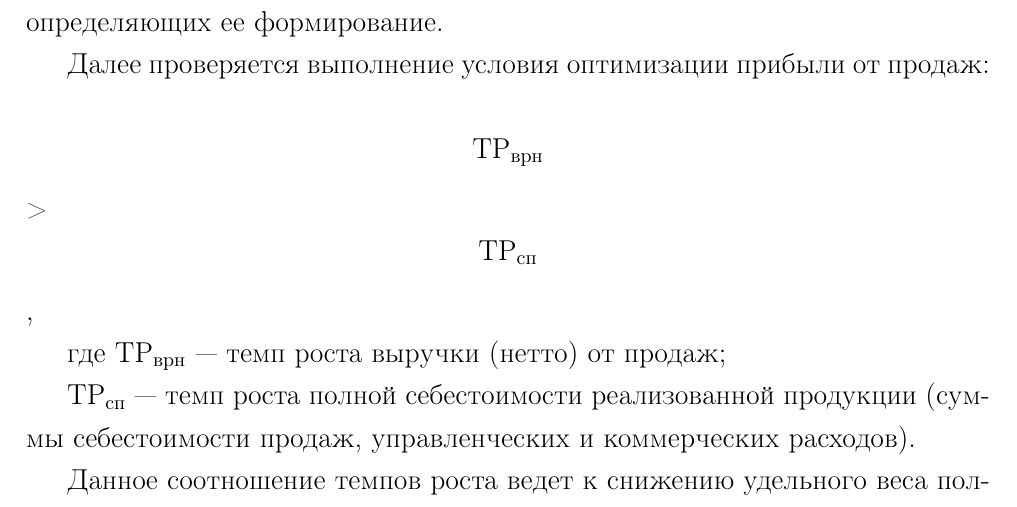
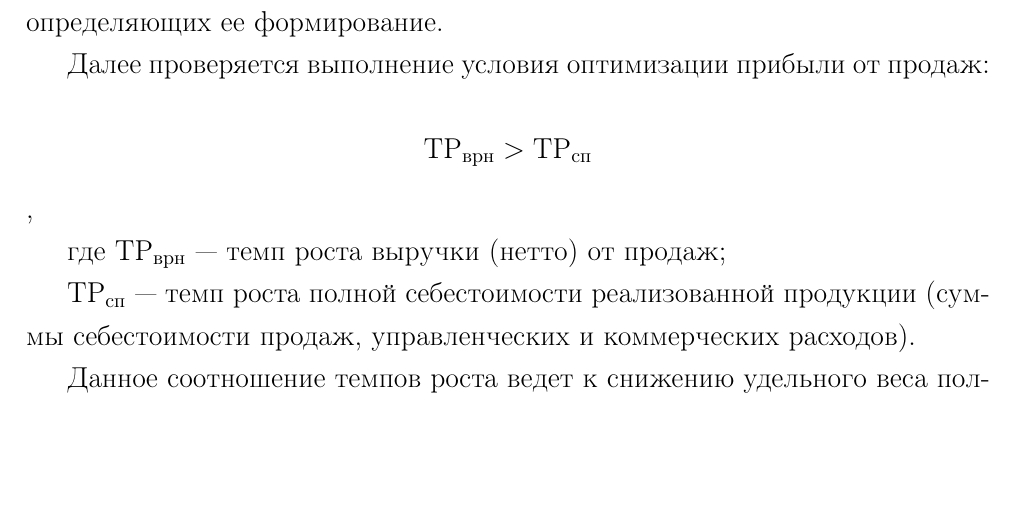
Before and after one commit to kuznetsov2/Finanal, a LaTeX document (Main.tex, which reads 1glava.tex): part of page 4 of 9, cut so that both start at the same text, the shorter picture padded with empty space. Compiled offline with pdfLaTeX.

Commit message:
txs auto checkin

```diff
--- a/1glava.tex
+++ b/1glava.tex
@@ -24,7 +24,7 @@ $\text{ТР}_{\text{пр}} > \text{ТР}_{\text{пдн}}$
 
 Далее проверяется выполнение условия оптимизации прибыли от продаж:
 
-$$\text{ТР}_{\text{врн}}$$ > $$\text{ТР}_{\text{сп}}$$,
+$$\text{ТР}_{\text{врн}} > \text{ТР}_{\text{сп}}$$,
 
 где $\text{ТР}_{\text{врн}}$ — темп роста выручки (нетто) от продаж;
 
```
